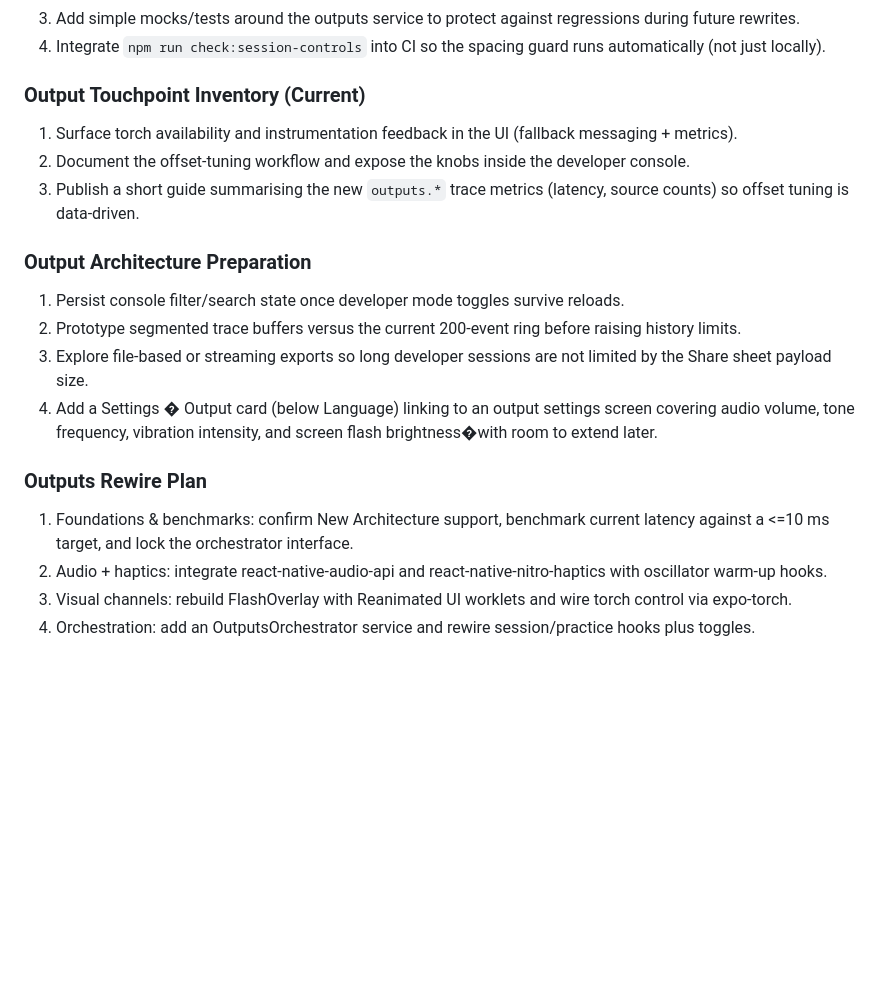
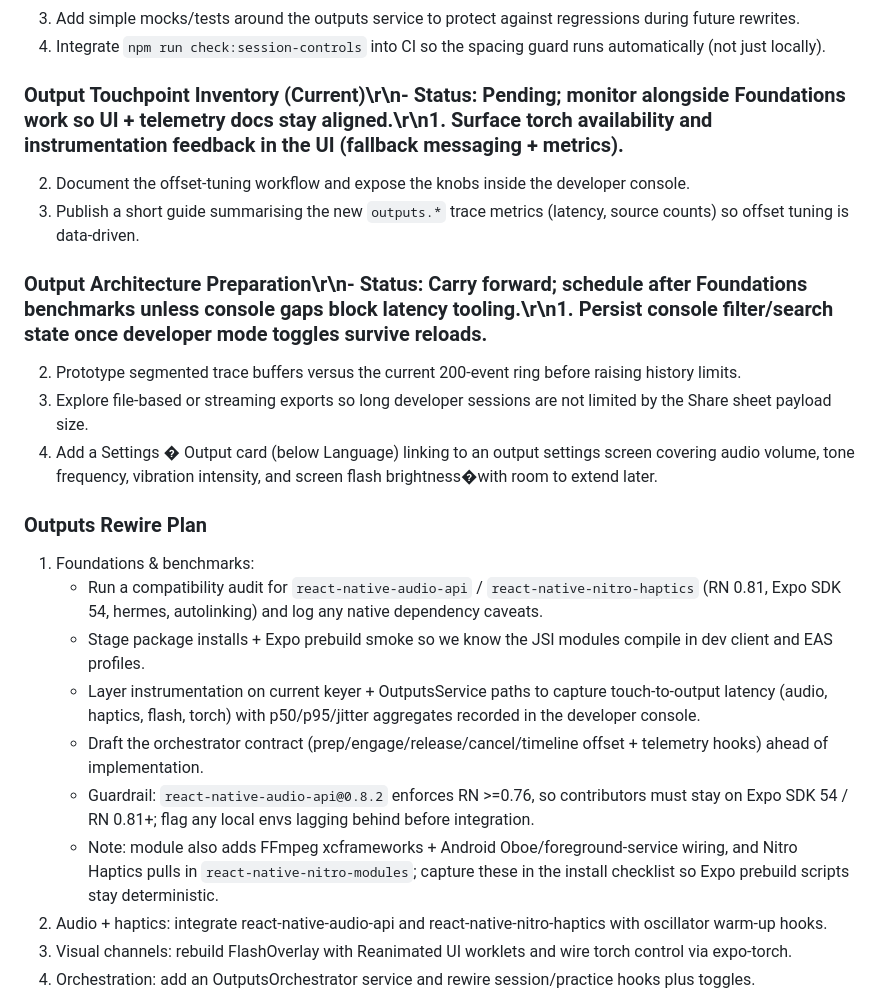
Before and after one commit to csparks113/Morse-Code-App, a Markdown page: docs/refactor-notes.md, the part around the change. Drawn GitHub-style; blank space fills up the shorter version.

```diff
--- a/docs/refactor-notes.md
+++ b/docs/refactor-notes.md
@@ -49,19 +49,23 @@
 3. Add simple mocks/tests around the outputs service to protect against regressions during future rewrites.
 4. Integrate `npm run check:session-controls` into CI so the spacing guard runs automatically (not just locally).
 
-### Output Touchpoint Inventory (Current)
-1. Surface torch availability and instrumentation feedback in the UI (fallback messaging + metrics).
+### Output Touchpoint Inventory (Current)\r\n- Status: Pending; monitor alongside Foundations work so UI + telemetry docs stay aligned.\r\n1. Surface torch availability and instrumentation feedback in the UI (fallback messaging + metrics).
 2. Document the offset-tuning workflow and expose the knobs inside the developer console.
 3. Publish a short guide summarising the new `outputs.*` trace metrics (latency, source counts) so offset tuning is data-driven.
 
-### Output Architecture Preparation
-1. Persist console filter/search state once developer mode toggles survive reloads.
+### Output Architecture Preparation\r\n- Status: Carry forward; schedule after Foundations benchmarks unless console gaps block latency tooling.\r\n1. Persist console filter/search state once developer mode toggles survive reloads.
 2. Prototype segmented trace buffers versus the current 200-event ring before raising history limits.
 3. Explore file-based or streaming exports so long developer sessions are not limited by the Share sheet payload size.
 4. Add a Settings � Output card (below Language) linking to an output settings screen covering audio volume, tone frequency, vibration intensity, and screen flash brightness�with room to extend later.
 
 ### Outputs Rewire Plan
-1. Foundations & benchmarks: confirm New Architecture support, benchmark current latency against a <=10 ms target, and lock the orchestrator interface.
+1. Foundations & benchmarks:
+   - Run a compatibility audit for `react-native-audio-api` / `react-native-nitro-haptics` (RN 0.81, Expo SDK 54, hermes, autolinking) and log any native dependency caveats.
+   - Stage package installs + Expo prebuild smoke so we know the JSI modules compile in dev client and EAS profiles.
+   - Layer instrumentation on current keyer + OutputsService paths to capture touch-to-output latency (audio, haptics, flash, torch) with p50/p95/jitter aggregates recorded in the developer console.
+   - Draft the orchestrator contract (prep/engage/release/cancel/timeline offset + telemetry hooks) ahead of implementation.
+   - Guardrail: `react-native-audio-api@0.8.2` enforces RN >=0.76, so contributors must stay on Expo SDK 54 / RN 0.81+; flag any local envs lagging behind before integration.
+   - Note: module also adds FFmpeg xcframeworks + Android Oboe/foreground-service wiring, and Nitro Haptics pulls in `react-native-nitro-modules`; capture these in the install checklist so Expo prebuild scripts stay deterministic.
 2. Audio + haptics: integrate react-native-audio-api and react-native-nitro-haptics with oscillator warm-up hooks.
 3. Visual channels: rebuild FlashOverlay with Reanimated UI worklets and wire torch control via expo-torch.
 4. Orchestration: add an OutputsOrchestrator service and rewire session/practice hooks plus toggles.
```
Also changed, not shown: docs/outputs-rewire-plan.md (+19 -4 lines).
